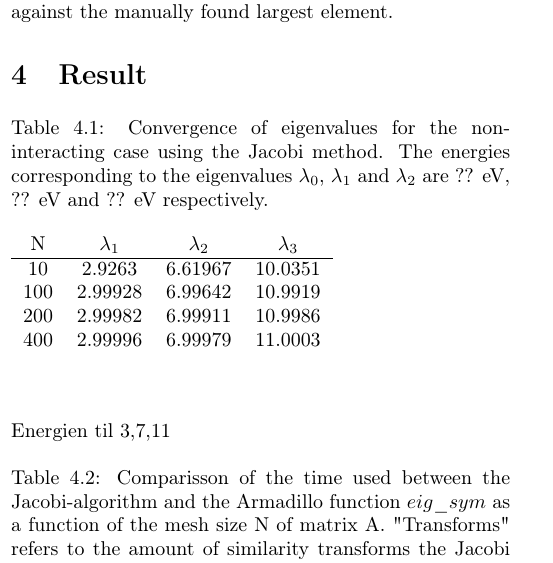
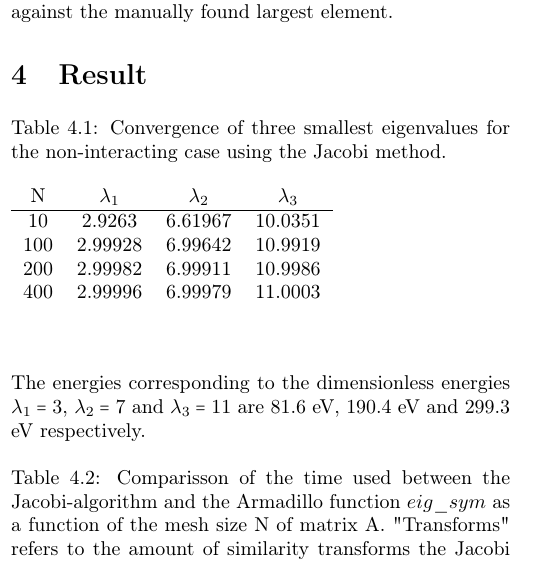
Before and after one commit to kjetka/Project2, a LaTeX paper (Tex/main.tex, which reads Tex/result.tex): part of one column of page 4 of 5, cut so that both start at the same text. Compiled offline with pdfLaTeX.

Commit message:
Auto stash before merge of "master" and "origin/master"

```diff
--- a/Tex/result.tex
+++ b/Tex/result.tex
@@ -1,13 +1,13 @@
 
-\begin{table}[H]\caption{Convergence of eigenvalues for the non-interacting case using the Jacobi method. The energies corresponding to the eigenvalues $\lambda_0$, $\lambda_1$ and $\lambda_2$ are ?? eV, ?? eV and ?? eV respectively.}
+\begin{table}[H]\caption{Convergence of three smallest eigenvalues for the non-interacting case using the Jacobi method.}
 	\label{tab:eigval}
 	\begin{tabular}{cccc}
 		\input{../Outfiles/result_eigval.txt}
 	\end{tabular}
 \end{table}
 
-Energien til 3,7,11
 
+The energies corresponding to the dimensionless energies $\lambda_1 = 3 $, $\lambda_2 = 7 $ and $\lambda_3 = 11$ are $ 81.6 $ eV,  $ 190.4 $ eV and $ 299.3 $ eV respectively.
 
 \begin{table}[H]\caption{Comparisson of the time used between the Jacobi-algorithm and the Armadillo function  $eig\_sym$ as a function of the mesh size N of matrix A. "Transforms" refers to the amount of similarity transforms the Jacobi method uses.}
 	\label{tab:time}
```
Also changed, not shown: 1 other file.
